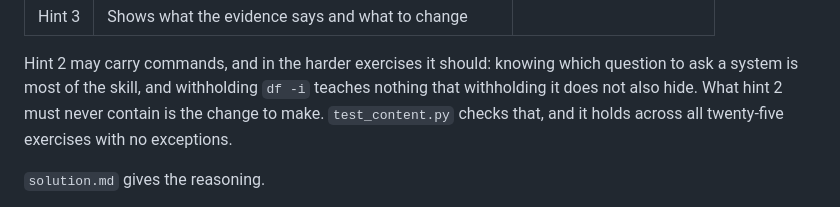
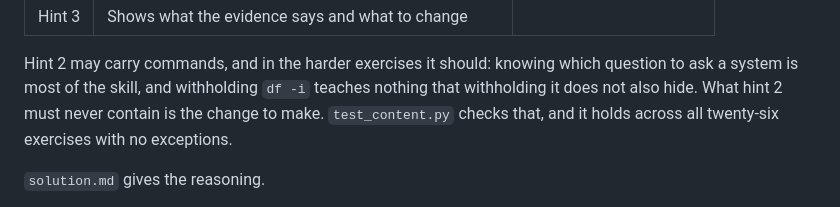
Before and after one commit to h-vance/prove-it-labs, a Markdown page: CONTRIBUTING.md, the part around the change. GitHub-like rendering.

```diff
--- a/CONTRIBUTING.md
+++ b/CONTRIBUTING.md
@@ -181,7 +181,7 @@ Hint 2 may carry commands, and in the harder exercises it should: knowing which
 question to ask a system is most of the skill, and withholding `df -i` teaches
 nothing that withholding it does not also hide. What hint 2 must never contain
 is the change to make. `test_content.py` checks that, and it holds across all
-twenty-five exercises with no exceptions.
+twenty-six exercises with no exceptions.
 
 `solution.md` gives the reasoning.
 
```
Also changed, not shown: AUDIT.md (+15 -8 lines).
